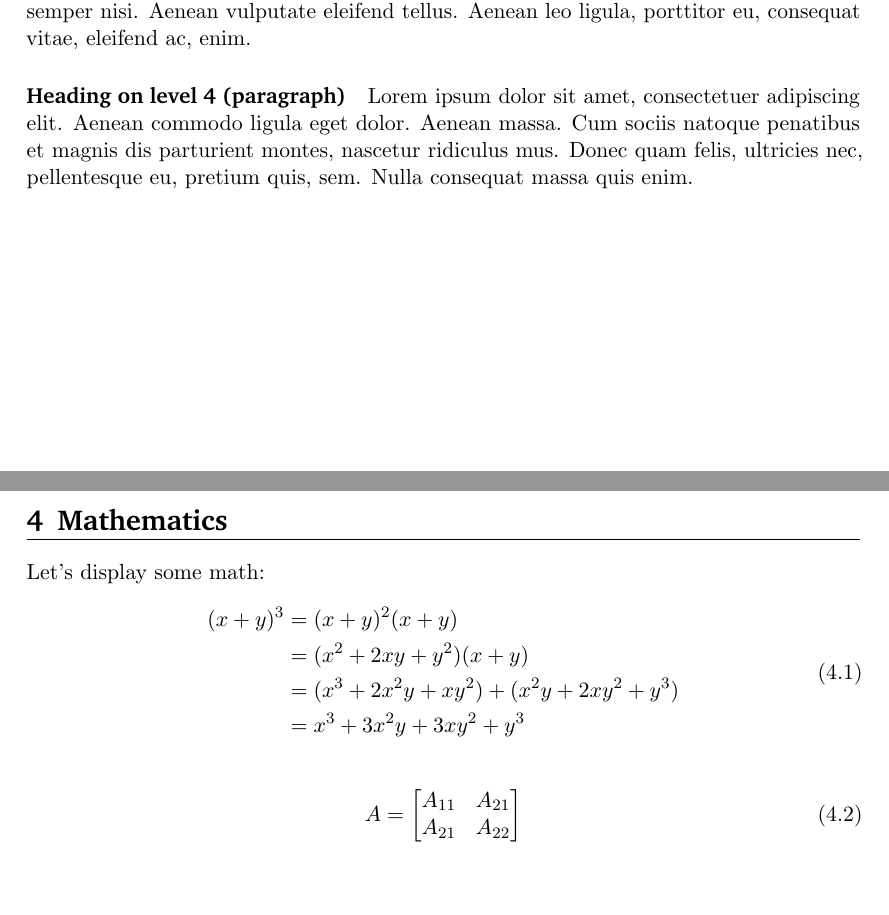
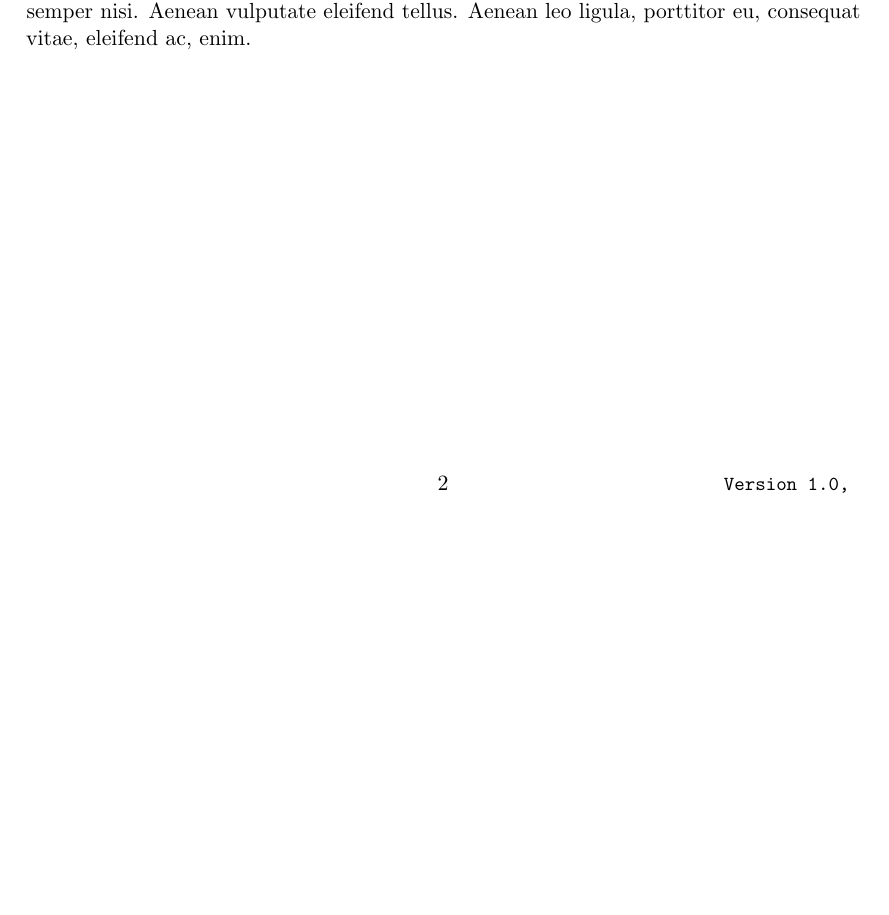
Before and after one commit to GreenBankObservatory/gbt-pipeline, a LaTeX document (doc/pipeline-report.tex): two parts of pages 2 and 3 of 3 before the commit and part of page 2 of 2 after it, the two joined at a grey line, cut so that both start at the same text, the shorter picture padded with empty space. Compiled offline with pdfLaTeX.

Commit message:
Removed extra section from pipeline-report.

```diff
--- a/doc/pipeline-report.tex
+++ b/doc/pipeline-report.tex
@@ -131,27 +131,4 @@ Lorem ipsum dolor sit amet, consectetuer adipiscing elit. Aenean commodo ligula
 \section{Timeline}
 Nulla consequat massa quis enim. Donec pede justo, fringilla vel, aliquet nec, vulputate eget, arcu. In enim justo, rhoncus ut, imperdiet a, venenatis vitae, justo. Nullam dictum felis eu pede mollis pretium. Integer tincidunt. Cras dapibus. Vivamus elementum semper nisi. Aenean vulputate eleifend tellus. Aenean leo ligula, porttitor eu, consequat vitae, eleifend ac, enim.
 
-\paragraph{Heading on level 4 (paragraph)}
-Lorem ipsum dolor sit amet, consectetuer adipiscing elit. Aenean commodo ligula eget dolor. Aenean massa. Cum sociis natoque penatibus et magnis dis parturient montes, nascetur ridiculus mus. Donec quam felis, ultricies nec, pellentesque eu, pretium quis, sem. Nulla consequat massa quis enim.
-
-
-\section{Mathematics}
-Let's display some math:
-\begin{align}
-	\begin{split}
-	(x+y)^3 	&= (x+y)^2(x+y)\\
-					&=(x^2+2xy+y^2)(x+y)\\
-					&=(x^3+2x^2y+xy^2) + (x^2y+2xy^2+y^3)\\
-					&=x^3+3x^2y+3xy^2+y^3
-	\end{split}
-\end{align}
-
-\begin{align}
-	A =
-	\begin{bmatrix}
-	A_{11} & A_{21} \\
-  	A_{21} & A_{22}
-	\end{bmatrix}
-\end{align}
-
 \end{document}
```
